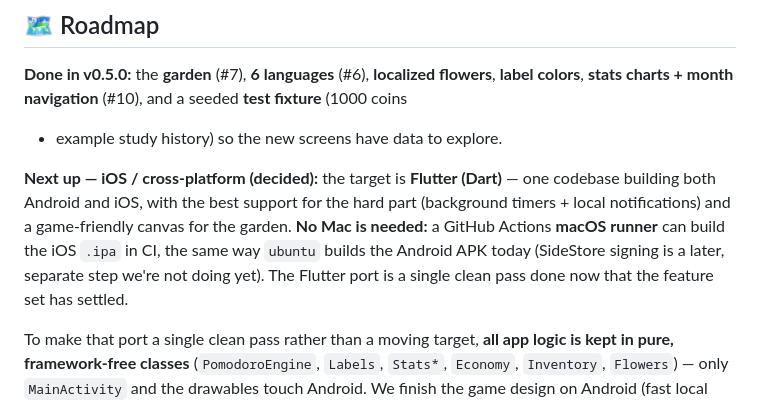
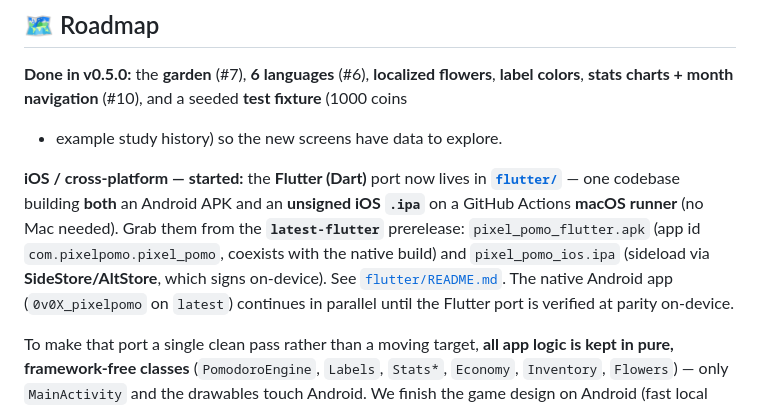
Before and after one commit to hero-999-dev/pixel_pomo, a Markdown page: README.md, the part around the change. Drawn GitHub-style.

Commit message:
docs: mark iOS/Flutter port as started in README roadmap

```diff
--- a/README.md
+++ b/README.md
@@ -172,12 +172,13 @@ SDK locally, just rely on the GitHub Actions build above.
 colors**, **stats charts + month navigation** (#10), and a seeded **test fixture** (1000 coins
 + example study history) so the new screens have data to explore.
 
-**Next up — iOS / cross-platform (decided):** the target is **Flutter (Dart)** — one codebase
-building both Android and iOS, with the best support for the hard part (background timers +
-local notifications) and a game-friendly canvas for the garden. **No Mac is needed:** a GitHub
-Actions **macOS runner** can build the iOS `.ipa` in CI, the same way `ubuntu` builds the
-Android APK today (SideStore signing is a later, separate step we're not doing yet). The Flutter
-port is a single clean pass done now that the feature set has settled.
+**iOS / cross-platform — started:** the **Flutter (Dart)** port now lives in **[`flutter/`](flutter/)**
+— one codebase building **both** an Android APK and an **unsigned iOS `.ipa`** on a GitHub Actions
+**macOS runner** (no Mac needed). Grab them from the **`latest-flutter`** prerelease:
+`pixel_pomo_flutter.apk` (app id `com.pixelpomo.pixel_pomo`, coexists with the native build) and
+`pixel_pomo_ios.ipa` (sideload via **SideStore/AltStore**, which signs on-device). See
+[`flutter/README.md`](flutter/README.md). The native Android app (`0v0X_pixelpomo` on `latest`)
+continues in parallel until the Flutter port is verified at parity on-device.
 
 To make that port a single clean pass rather than a moving target, **all app logic is kept
 in pure, framework-free classes** (`PomodoroEngine`, `Labels`, `Stats*`, `Economy`,
```
